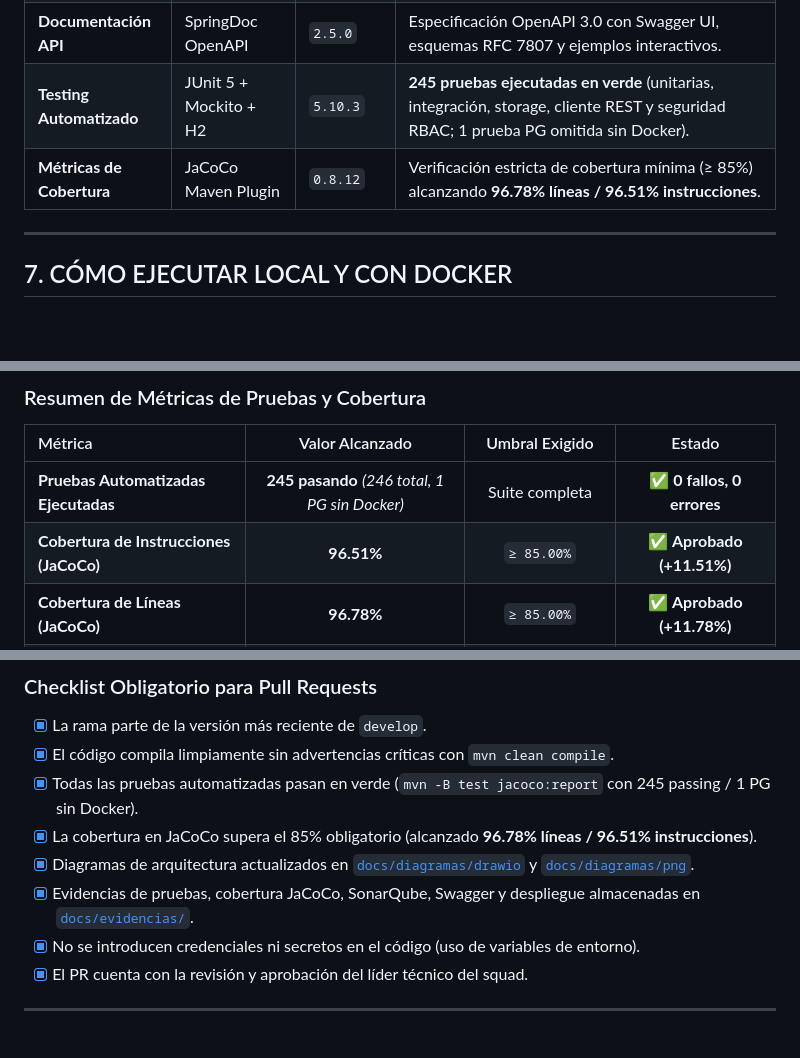
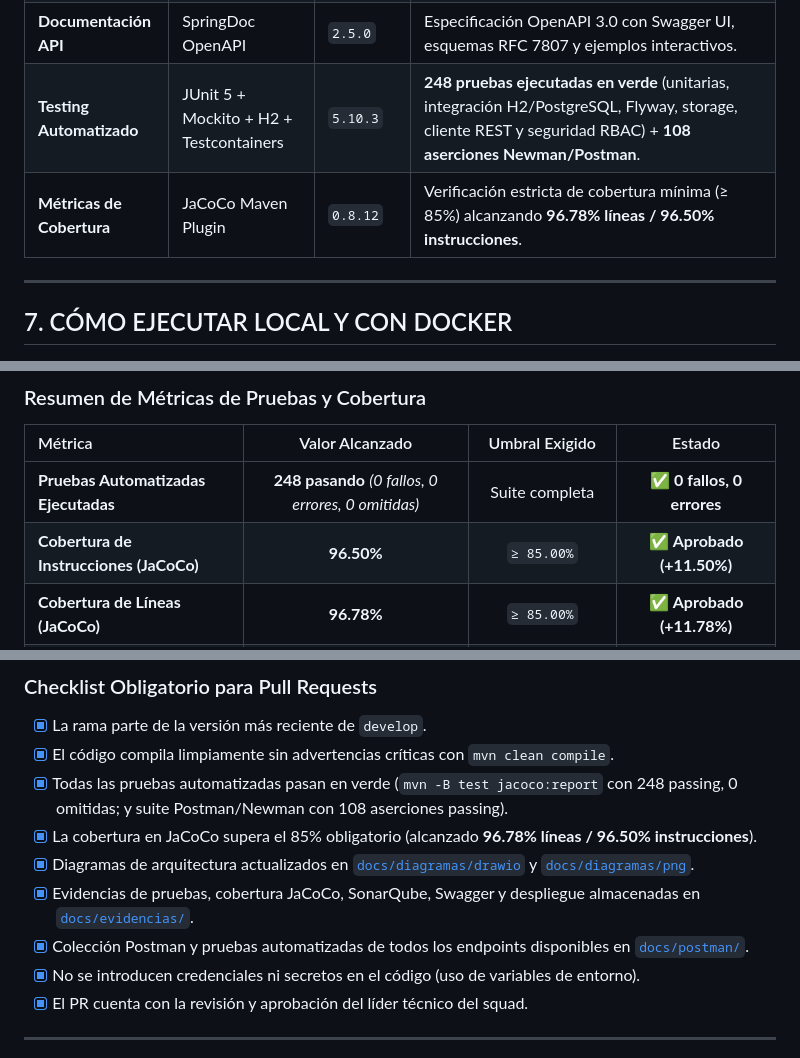
Before and after one commit to StyleRadar1/PT8080-Donations-Service, a Markdown page: README.md, 3 parts joined by grey strips. GitHub-like rendering; blank space fills up the shorter version.

Commit message:
test(postman): agregar coleccion Postman y Newman de los 24 endpoints y actualizar README

```diff
--- a/README.md
+++ b/README.md
@@ -398,8 +399,8 @@ El stack tecnológico de `PT8080-Donations-Service` cumple con el estándar unif
 | **Broker de Mensajería** | RabbitMQ (Spring AMQP) | `3.12` | Topic Exchanges durables con confirmaciones de publicación (*Publisher Confirms*). |
 | **Mapeo y Boilerplate** | MapStruct + Lombok | `1.5.5` / `1.18.38` | Reducción de código repetitivo compatible con JDK 21. |
 | **Documentación API** | SpringDoc OpenAPI | `2.5.0` | Especificación OpenAPI 3.0 con Swagger UI, esquemas RFC 7807 y ejemplos interactivos. |
-| **Testing Automatizado** | JUnit 5 + Mockito + H2 | `5.10.3` | **245 pruebas ejecutadas en verde** (unitarias, integración, storage, cliente REST y seguridad RBAC; 1 prueba PG omitida sin Docker). |
-| **Métricas de Cobertura** | JaCoCo Maven Plugin | `0.8.12` | Verificación estricta de cobertura mínima (≥ 85%) alcanzando **96.78% líneas / 96.51% instrucciones**. |
+| **Testing Automatizado** | JUnit 5 + Mockito + H2 + Testcontainers | `5.10.3` | **248 pruebas ejecutadas en verde** (unitarias, integración H2/PostgreSQL, Flyway, storage, cliente REST y seguridad RBAC) + **108 aserciones Newman/Postman**. |
+| **Métricas de Cobertura** | JaCoCo Maven Plugin | `0.8.12` | Verificación estricta de cobertura mínima (≥ 85%) alcanzando **96.78% líneas / 96.50% instrucciones**. |
 
 ---
 
@@ -482,8 +483,8 @@ El proyecto exige una cobertura de código mínima del **85%** verificada autom
 
 | Métrica | Valor Alcanzado | Umbral Exigido | Estado |
 | :--- | :---: | :---: | :---: |
-| **Pruebas Automatizadas Ejecutadas** | **245 pasando** *(246 total, 1 PG sin Docker)* | Suite completa | ✅ **0 fallos, 0 errores** |
-| **Cobertura de Instrucciones (JaCoCo)** | **96.51%** | `≥ 85.00%` | ✅ **Aprobado (+11.51%)** |
+| **Pruebas Automatizadas Ejecutadas** | **248 pasando** *(0 fallos, 0 errores, 0 omitidas)* | Suite completa | ✅ **0 fallos, 0 errores** |
+| **Cobertura de Instrucciones (JaCoCo)** | **96.50%** | `≥ 85.00%` | ✅ **Aprobado (+11.50%)** |
 | **Cobertura de Líneas (JaCoCo)** | **96.78%** | `≥ 85.00%` | ✅ **Aprobado (+11.78%)** |
 | **Cobertura de Métodos (JaCoCo)** | **96.66%** | `≥ 85.00%` | ✅ **Aprobado (+11.66%)** |
 | **Auditoría SonarQube** | **Quality Gate Passed (Rating A)** | 0 Bugs, 0 Vuln, 0 Smells | ✅ **Calificación A** |
@@ -559,10 +560,11 @@ master / main                           <-- Producción (Azure PROD · Requiere
 
 - [x] La rama parte de la versión más reciente de `develop`.
 - [x] El código compila limpiamente sin advertencias críticas con `mvn clean compile`.
-- [x] Todas las pruebas automatizadas pasan en verde (`mvn -B test jacoco:report` con 245 passing / 1 PG sin Docker).
-- [x] La cobertura en JaCoCo supera el 85% obligatorio (alcanzado **96.78% líneas / 96.51% instrucciones**).
+- [x] Todas las pruebas automatizadas pasan en verde (`mvn -B test jacoco:report` con 248 passing, 0 omitidas; y suite Postman/Newman con 108 aserciones passing).
+- [x] La cobertura en JaCoCo supera el 85% obligatorio (alcanzado **96.78% líneas / 96.50% instrucciones**).
 - [x] Diagramas de arquitectura actualizados en [`docs/diagramas/drawio`](docs/diagramas/drawio) y [`docs/diagramas/png`](docs/diagramas/png).
 - [x] Evidencias de pruebas, cobertura JaCoCo, SonarQube, Swagger y despliegue almacenadas en [`docs/evidencias/`](docs/evidencias/).
+- [x] Colección Postman y pruebas automatizadas de todos los endpoints disponibles en [`docs/postman/`](docs/postman/).
 - [x] No se introducen credenciales ni secretos en el código (uso de variables de entorno).
 - [x] El PR cuenta con la revisión y aprobación del líder técnico del squad.
 
```
Also changed, not shown: other parts of README.md (+6 -5 lines), docs/postman/README.md (added, +65 -0 lines), docs/postman/test-garment.png (added), 5 other files.
